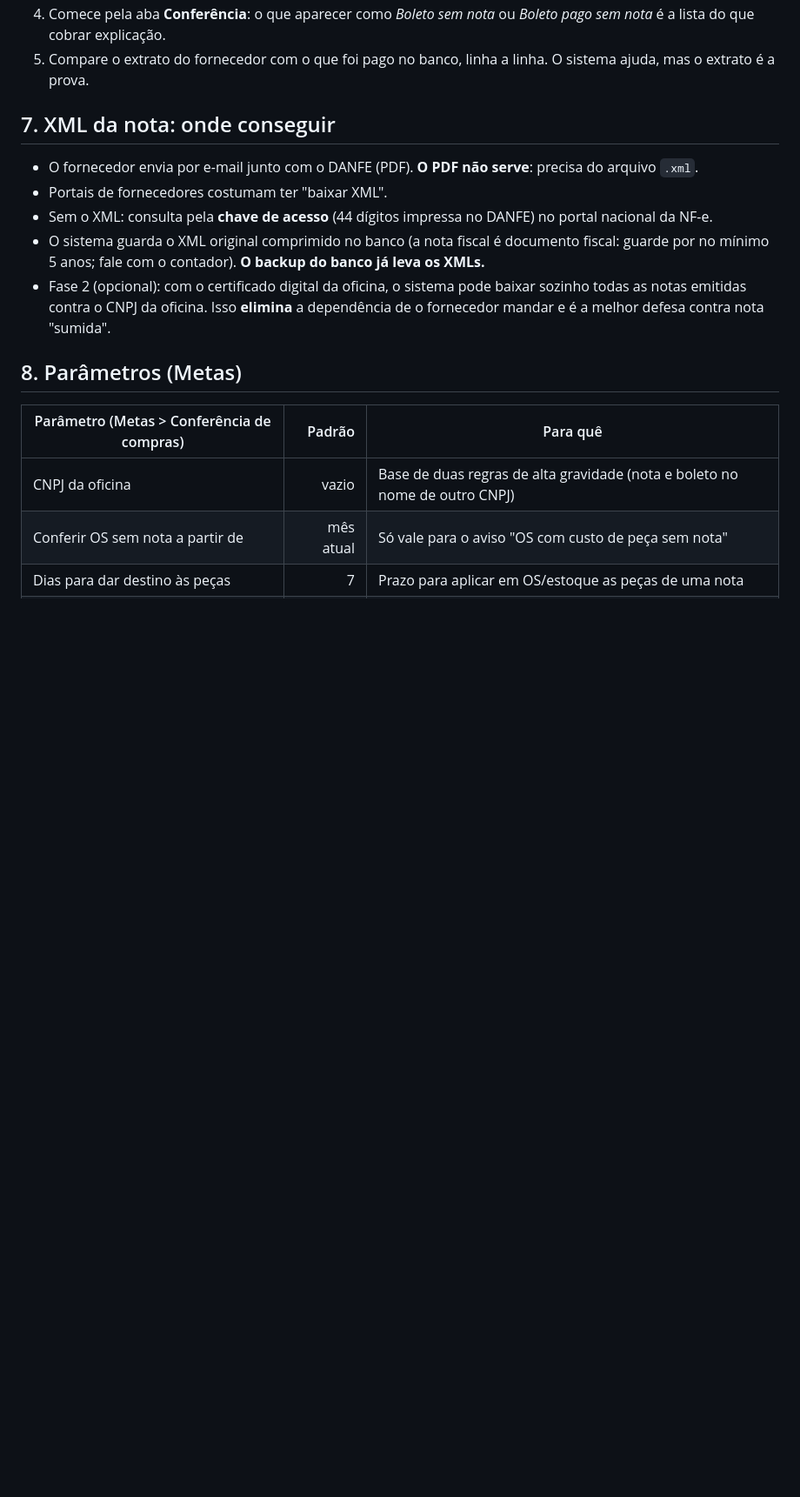
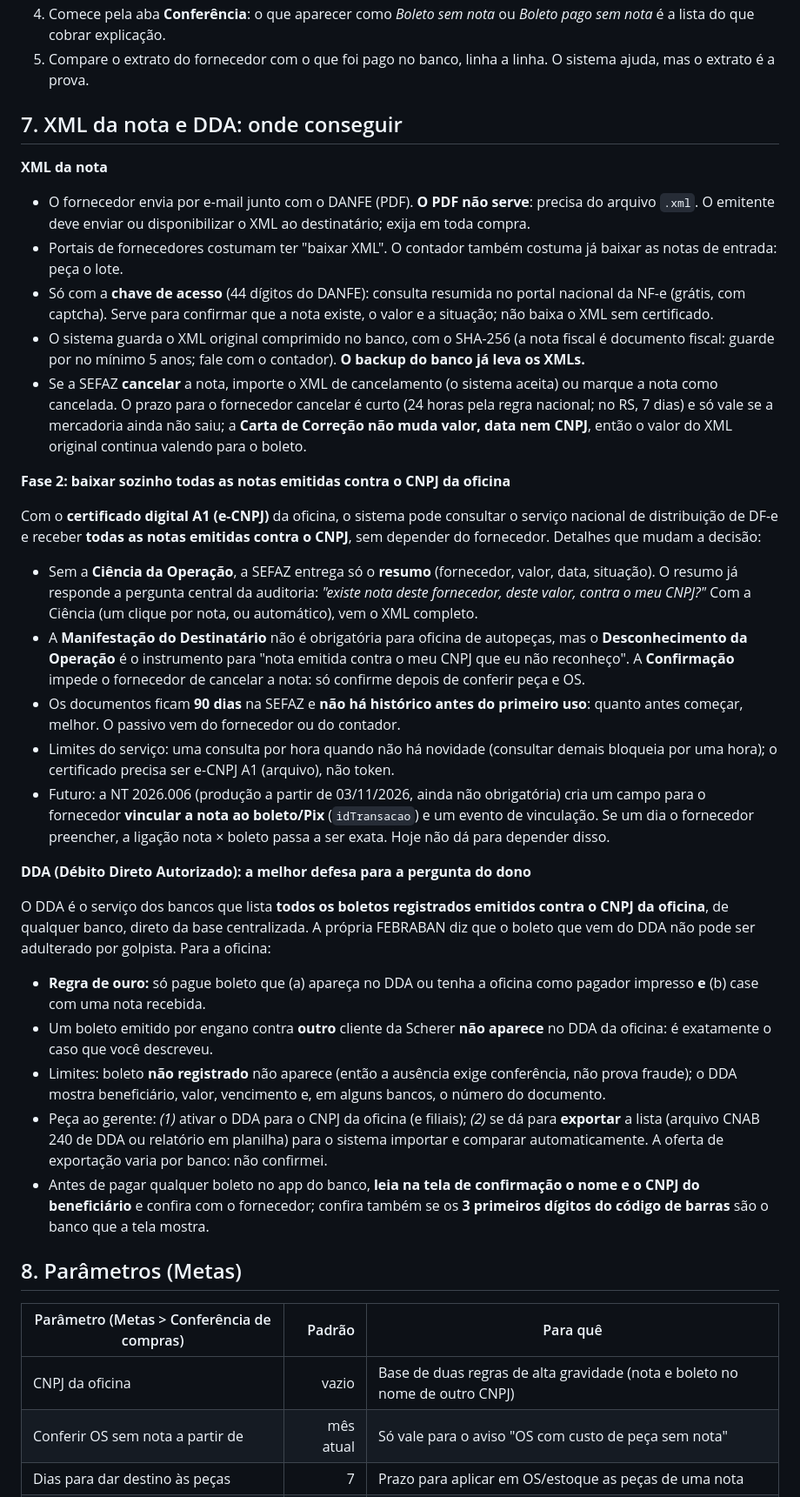
Before and after one commit to IziCarLoc/Multmec, a Markdown page: docs/09-conciliacao-compras.md, the part around one of its changes. Shown at 87% size. Rendered like a GitHub page; blank space fills up the shorter version.

Commit message:
Docs 09: limites, DDA, distribuição de DF-e e manifestação (pesquisa)
Co-Authored-By: Claude Sonnet 5.5 <noreply@anthropic.com>
Claude-Session: https://claude.ai/code/session_01FSv2J1xxDoFY5ysKxHMzck

```diff
--- a/docs/09-conciliacao-compras.md
+++ b/docs/09-conciliacao-compras.md
@@ -105,13 +110,33 @@ Sugestões para combinar com os fornecedores, principalmente a Scherer:
 4. Comece pela aba **Conferência**: o que aparecer como *Boleto sem nota* ou *Boleto pago sem nota* é a lista do que cobrar explicação.
 5. Compare o extrato do fornecedor com o que foi pago no banco, linha a linha. O sistema ajuda, mas o extrato é a prova.
 
-## 7. XML da nota: onde conseguir
+## 7. XML da nota e DDA: onde conseguir
 
-- O fornecedor envia por e-mail junto com o DANFE (PDF). **O PDF não serve**: precisa do arquivo `.xml`.
-- Portais de fornecedores costumam ter "baixar XML".
-- Sem o XML: consulta pela **chave de acesso** (44 dígitos impressa no DANFE) no portal nacional da NF-e.
-- O sistema guarda o XML original comprimido no banco (a nota fiscal é documento fiscal: guarde por no mínimo 5 anos; fale com o contador). **O backup do banco já leva os XMLs.**
-- Fase 2 (opcional): com o certificado digital da oficina, o sistema pode baixar sozinho todas as notas emitidas contra o CNPJ da oficina. Isso **elimina** a dependência de o fornecedor mandar e é a melhor defesa contra nota "sumida".
+**XML da nota**
+
+- O fornecedor envia por e-mail junto com o DANFE (PDF). **O PDF não serve**: precisa do arquivo `.xml`. O emitente deve enviar ou disponibilizar o XML ao destinatário; exija em toda compra.
+- Portais de fornecedores costumam ter "baixar XML". O contador também costuma já baixar as notas de entrada: peça o lote.
+- Só com a **chave de acesso** (44 dígitos do DANFE): consulta resumida no portal nacional da NF-e (grátis, com captcha). Serve para confirmar que a nota existe, o valor e a situação; não baixa o XML sem certificado.
+- O sistema guarda o XML original comprimido no banco, com o SHA-256 (a nota fiscal é documento fiscal: guarde por no mínimo 5 anos; fale com o contador). **O backup do banco já leva os XMLs.**
+- Se a SEFAZ **cancelar** a nota, importe o XML de cancelamento (o sistema aceita) ou marque a nota como cancelada. O prazo para o fornecedor cancelar é curto (24 horas pela regra nacional; no RS, 7 dias) e só vale se a mercadoria ainda não saiu; a **Carta de Correção não muda valor, data nem CNPJ**, então o valor do XML original continua valendo para o boleto.
+
+**Fase 2: baixar sozinho todas as notas emitidas contra o CNPJ da oficina**
+
+Com o **certificado digital A1 (e-CNPJ)** da oficina, o sistema pode consultar o serviço nacional de distribuição de DF-e e receber **todas as notas emitidas contra o CNPJ**, sem depender do fornecedor. Detalhes que mudam a decisão:
+- Sem a **Ciência da Operação**, a SEFAZ entrega só o **resumo** (fornecedor, valor, data, situação). O resumo já responde a pergunta central da auditoria: *"existe nota deste fornecedor, deste valor, contra o meu CNPJ?"* Com a Ciência (um clique por nota, ou automático), vem o XML completo.
+- A **Manifestação do Destinatário** não é obrigatória para oficina de autopeças, mas o **Desconhecimento da Operação** é o instrumento para "nota emitida contra o meu CNPJ que eu não reconheço". A **Confirmação** impede o fornecedor de cancelar a nota: só confirme depois de conferir peça e OS.
+- Os documentos ficam **90 dias** na SEFAZ e **não há histórico antes do primeiro uso**: quanto antes começar, melhor. O passivo vem do fornecedor ou do contador.
+- Limites do serviço: uma consulta por hora quando não há novidade (consultar demais bloqueia por uma hora); o certificado precisa ser e-CNPJ A1 (arquivo), não token.
+- Futuro: a NT 2026.006 (produção a partir de 03/11/2026, ainda não obrigatória) cria um campo para o fornecedor **vincular a nota ao boleto/Pix** (`idTransacao`) e um evento de vinculação. Se um dia o fornecedor preencher, a ligação nota × boleto passa a ser exata. Hoje não dá para depender disso.
+
+**DDA (Débito Direto Autorizado): a melhor defesa para a pergunta do dono**
+
+O DDA é o serviço dos bancos que lista **todos os boletos registrados emitidos contra o CNPJ da oficina**, de qualquer banco, direto da base centralizada. A própria FEBRABAN diz que o boleto que vem do DDA não pode ser adulterado por golpista. Para a oficina:
+- **Regra de ouro:** só pague boleto que (a) apareça no DDA ou tenha a oficina como pagador impresso **e** (b) case com uma nota recebida.
+- Um boleto emitido por engano contra **outro** cliente da Scherer **não aparece** no DDA da oficina: é exatamente o caso que você descreveu.
+- Limites: boleto **não registrado** não aparece (então a ausência exige conferência, não prova fraude); o DDA mostra beneficiário, valor, vencimento e, em alguns bancos, o número do documento.
+- Peça ao gerente: *(1)* ativar o DDA para o CNPJ da oficina (e filiais); *(2)* se dá para **exportar** a lista (arquivo CNAB 240 de DDA ou relatório em planilha) para o sistema importar e comparar automaticamente. A oferta de exportação varia por banco: não confirmei.
+- Antes de pagar qualquer boleto no app do banco, **leia na tela de confirmação o nome e o CNPJ do beneficiário** e confira com o fornecedor; confira também se os **3 primeiros dígitos do código de barras** são o banco que a tela mostra.
 
 ## 8. Parâmetros (Metas)
 
```
Also changed, not shown: other parts of docs/09-conciliacao-compras.md (+14 -9 lines).
